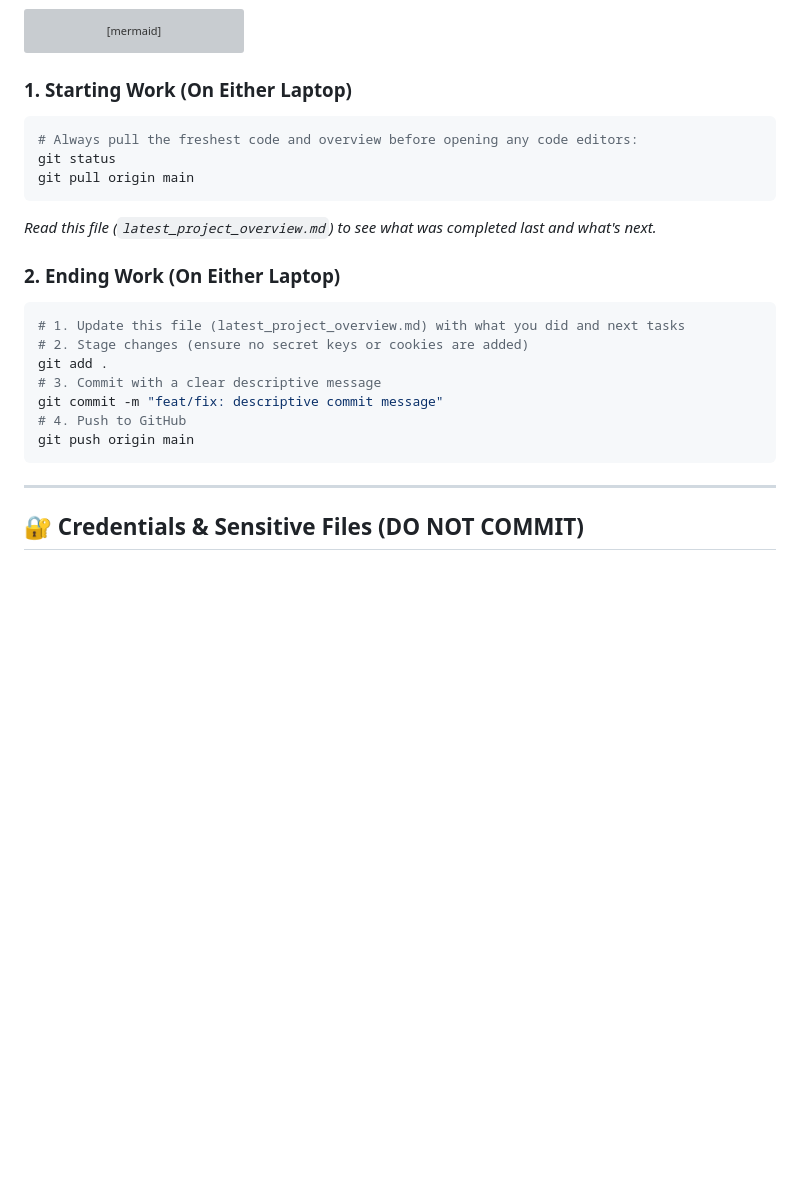
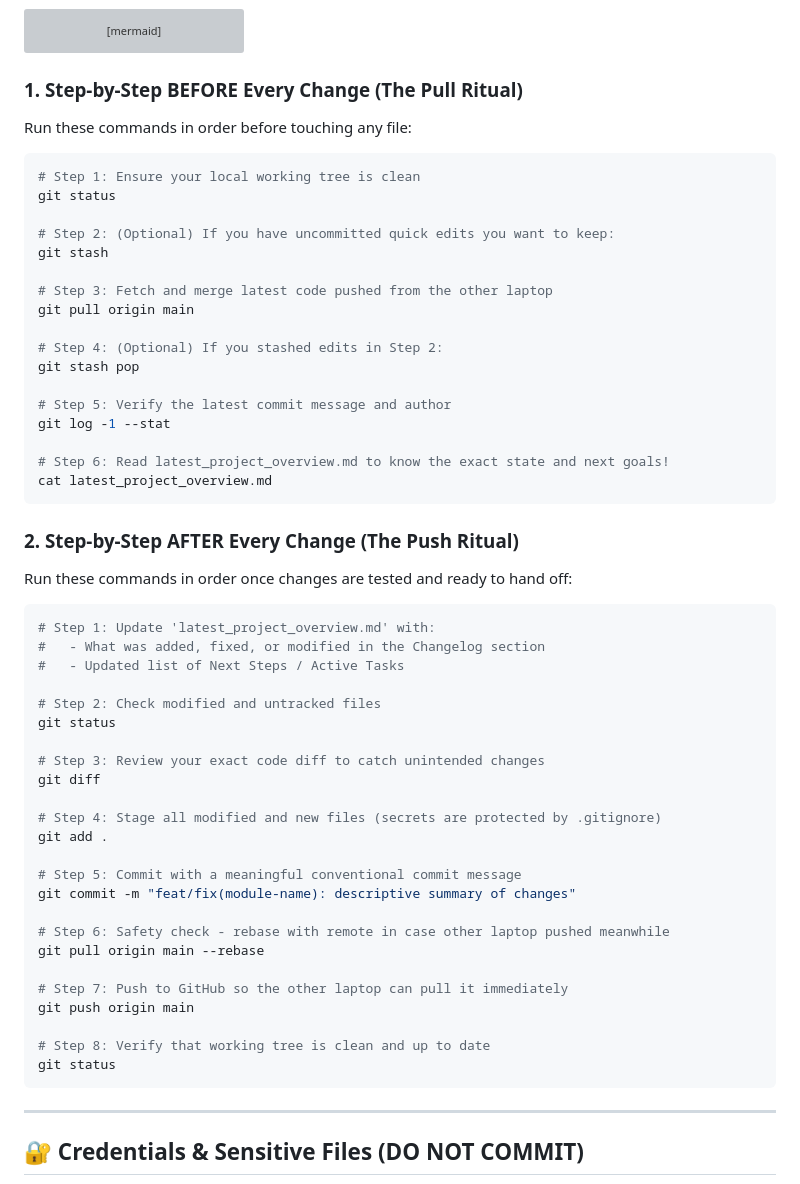
Before and after one commit to Om-collab-eng/e-pathshala, a Markdown page: latest_project_overview.md, the part around the change. GitHub-like rendering; blank space fills up the shorter version; grey boxes are pictures that could not be loaded.

Commit message:
docs(workflow): add exhaustive step-by-step git pull and push commands to latest_project_overview

````diff
--- a/latest_project_overview.md
+++ b/latest_project_overview.md
@@ -19,24 +19,57 @@ flowchart LR
     G --> H[Handoff Complete to other laptop]
 ```
 
-### 1. Starting Work (On Either Laptop)
+### 1. Step-by-Step BEFORE Every Change (The Pull Ritual)
+Run these commands in order before touching any file:
 ```bash
-# Always pull the freshest code and overview before opening any code editors:
+# Step 1: Ensure your local working tree is clean
 git status
+
+# Step 2: (Optional) If you have uncommitted quick edits you want to keep:
+git stash
+
+# Step 3: Fetch and merge latest code pushed from the other laptop
 git pull origin main
+
+# Step 4: (Optional) If you stashed edits in Step 2:
+git stash pop
+
+# Step 5: Verify the latest commit message and author
+git log -1 --stat
+
+# Step 6: Read latest_project_overview.md to know the exact state and next goals!
+cat latest_project_overview.md
 ```
-*Read this file (`latest_project_overview.md`) to see what was completed last and what's next.*
 
-### 2. Ending Work (On Either Laptop)
+### 2. Step-by-Step AFTER Every Change (The Push Ritual)
+Run these commands in order once changes are tested and ready to hand off:
 ```bash
-# 1. Update this file (latest_project_overview.md) with what you did and next tasks
-# 2. Stage changes (ensure no secret keys or cookies are added)
+# Step 1: Update 'latest_project_overview.md' with:
+#   - What was added, fixed, or modified in the Changelog section
+#   - Updated list of Next Steps / Active Tasks
+
+# Step 2: Check modified and untracked files
+git status
+
+# Step 3: Review your exact code diff to catch unintended changes
+git diff
+
+# Step 4: Stage all modified and new files (secrets are protected by .gitignore)
 git add .
-# 3. Commit with a clear descriptive message
-git commit -m "feat/fix: descriptive commit message"
-# 4. Push to GitHub
+
+# Step 5: Commit with a meaningful conventional commit message
+git commit -m "feat/fix(module-name): descriptive summary of changes"
+
+# Step 6: Safety check - rebase with remote in case other laptop pushed meanwhile
+git pull origin main --rebase
+
+# Step 7: Push to GitHub so the other laptop can pull it immediately
 git push origin main
+
+# Step 8: Verify that working tree is clean and up to date
+git status
 ```
+
 
 ---
 
````
